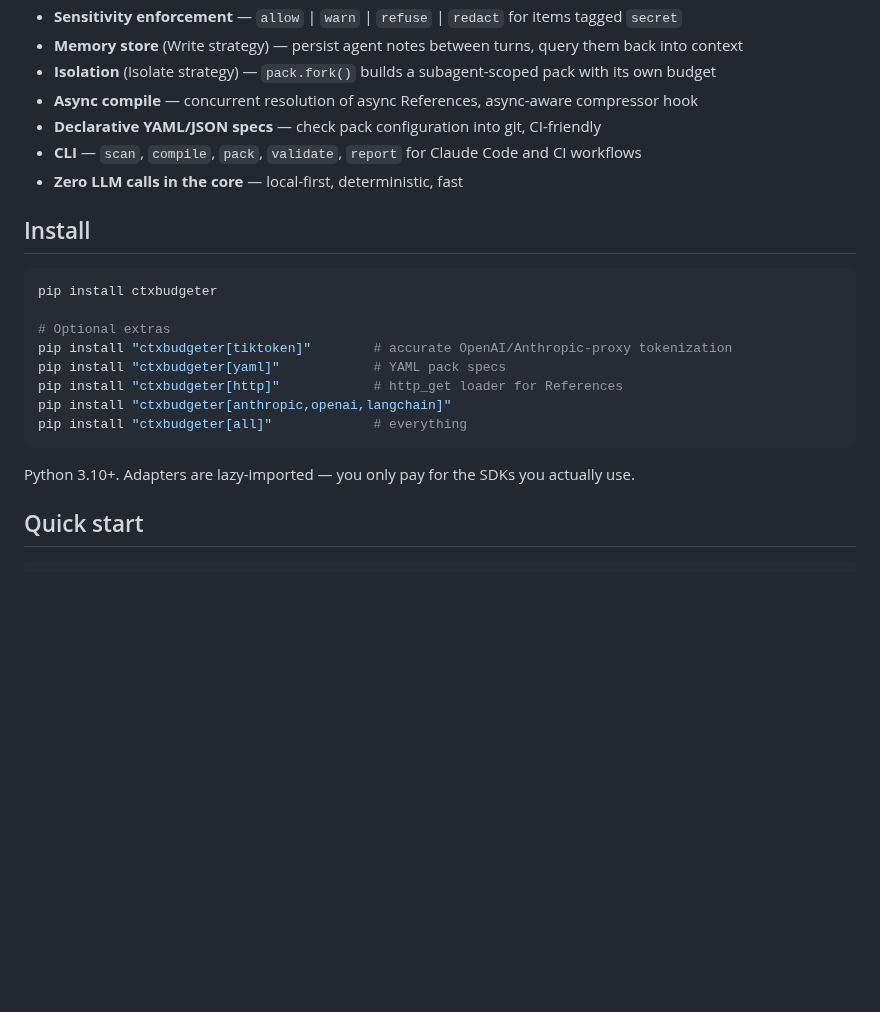
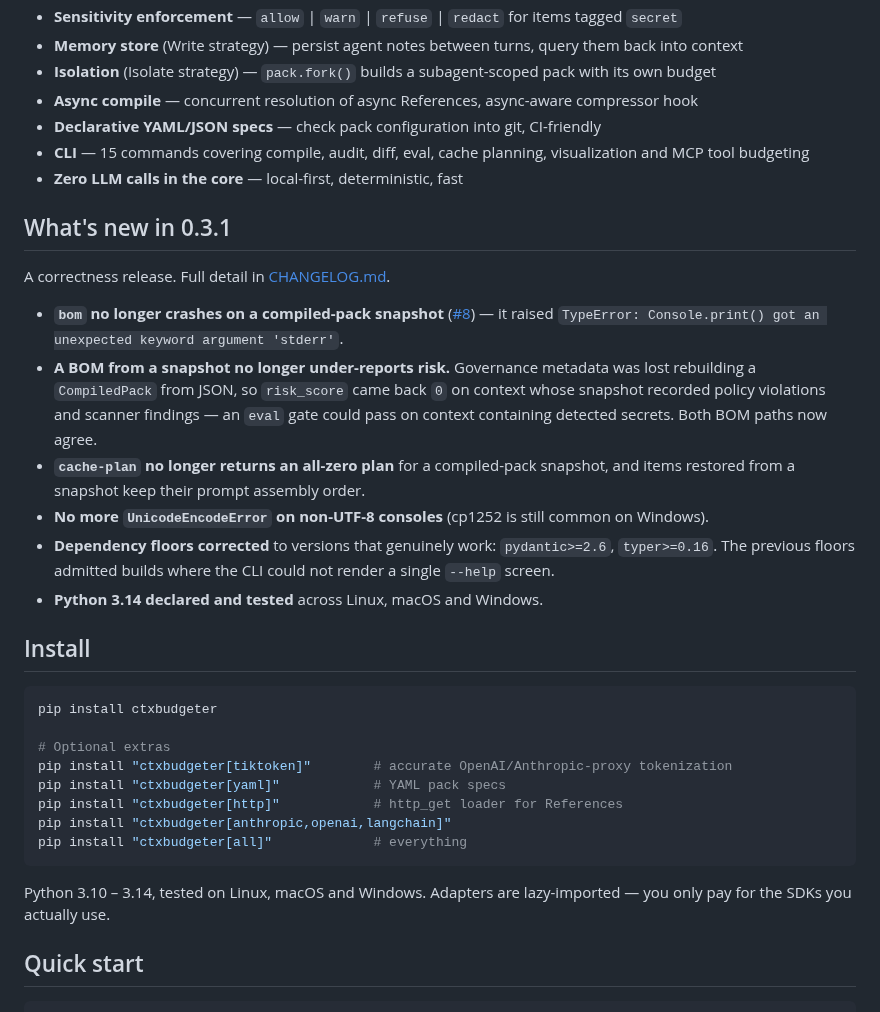
Before and after one commit to Kayariyan28/ctxbudgeter, a Markdown page: README.md, the part around one of its changes. Drawn GitHub-style; blank space fills up the shorter version.

````diff
--- a/README.md
+++ b/README.md
@@ -76,8 +76,28 @@ Webpack for agent context  •  pytest for prompt/context quality  •  token bu
 - **Isolation** (Isolate strategy) — `pack.fork()` builds a subagent-scoped pack with its own budget
 - **Async compile** — concurrent resolution of async References, async-aware compressor hook
 - **Declarative YAML/JSON specs** — check pack configuration into git, CI-friendly
-- **CLI** — `scan`, `compile`, `pack`, `validate`, `report` for Claude Code and CI workflows
+- **CLI** — 15 commands covering compile, audit, diff, eval, cache planning, visualization and MCP tool budgeting
 - **Zero LLM calls in the core** — local-first, deterministic, fast
+
+## What's new in 0.3.1
+
+A correctness release. Full detail in [CHANGELOG.md](CHANGELOG.md).
+
+- **`bom` no longer crashes on a compiled-pack snapshot**
+  ([#8](https://github.com/Kayariyan28/ctxbudgeter/issues/8)) — it raised
+  `TypeError: Console.print() got an unexpected keyword argument 'stderr'`.
+- **A BOM from a snapshot no longer under-reports risk.** Governance metadata was lost
+  rebuilding a `CompiledPack` from JSON, so `risk_score` came back `0` on context whose
+  snapshot recorded policy violations and scanner findings — an `eval` gate could pass
+  on context containing detected secrets. Both BOM paths now agree.
+- **`cache-plan` no longer returns an all-zero plan** for a compiled-pack snapshot, and
+  items restored from a snapshot keep their prompt assembly order.
+- **No more `UnicodeEncodeError` on non-UTF-8 consoles** (cp1252 is still common on
+  Windows).
+- **Dependency floors corrected** to versions that genuinely work: `pydantic>=2.6`,
+  `typer>=0.16`. The previous floors admitted builds where the CLI could not render a
+  single `--help` screen.
+- **Python 3.14 declared and tested** across Linux, macOS and Windows.
 
 ## Install
 
@@ -92,7 +112,8 @@ pip install "ctxbudgeter[anthropic,openai,langchain]"
 pip install "ctxbudgeter[all]"             # everything
 ```
 
-Python 3.10+. Adapters are lazy-imported — you only pay for the SDKs you actually use.
+Python 3.10 – 3.14, tested on Linux, macOS and Windows. Adapters are lazy-imported —
+you only pay for the SDKs you actually use.
 
 ## Quick start
 
````
Also changed, not shown: other parts of README.md (+44 -1 lines), docs/banner.png, 1 other file.
